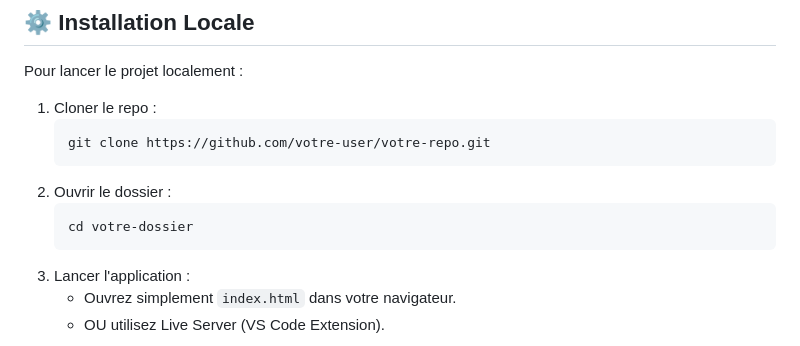
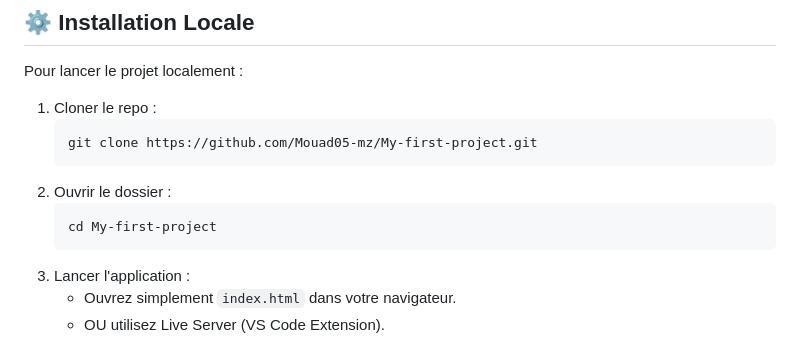
Before and after one commit to Mouad05-mz/My-first-project, a Markdown page: README.md, the part around the change. Drawn GitHub-style.

````diff
--- a/README.md
+++ b/README.md
@@ -81,11 +81,11 @@ Pour lancer le projet localement :
 
 1.  Cloner le repo :
     ```bash
-    git clone https://github.com/votre-user/votre-repo.git
+    git clone https://github.com/Mouad05-mz/My-first-project.git
     ```
 2.  Ouvrir le dossier :
     ```bash
-    cd votre-dossier
+    cd My-first-project
     ```
 3.  Lancer l'application :
     *   Ouvrez simplement `index.html` dans votre navigateur.
````
